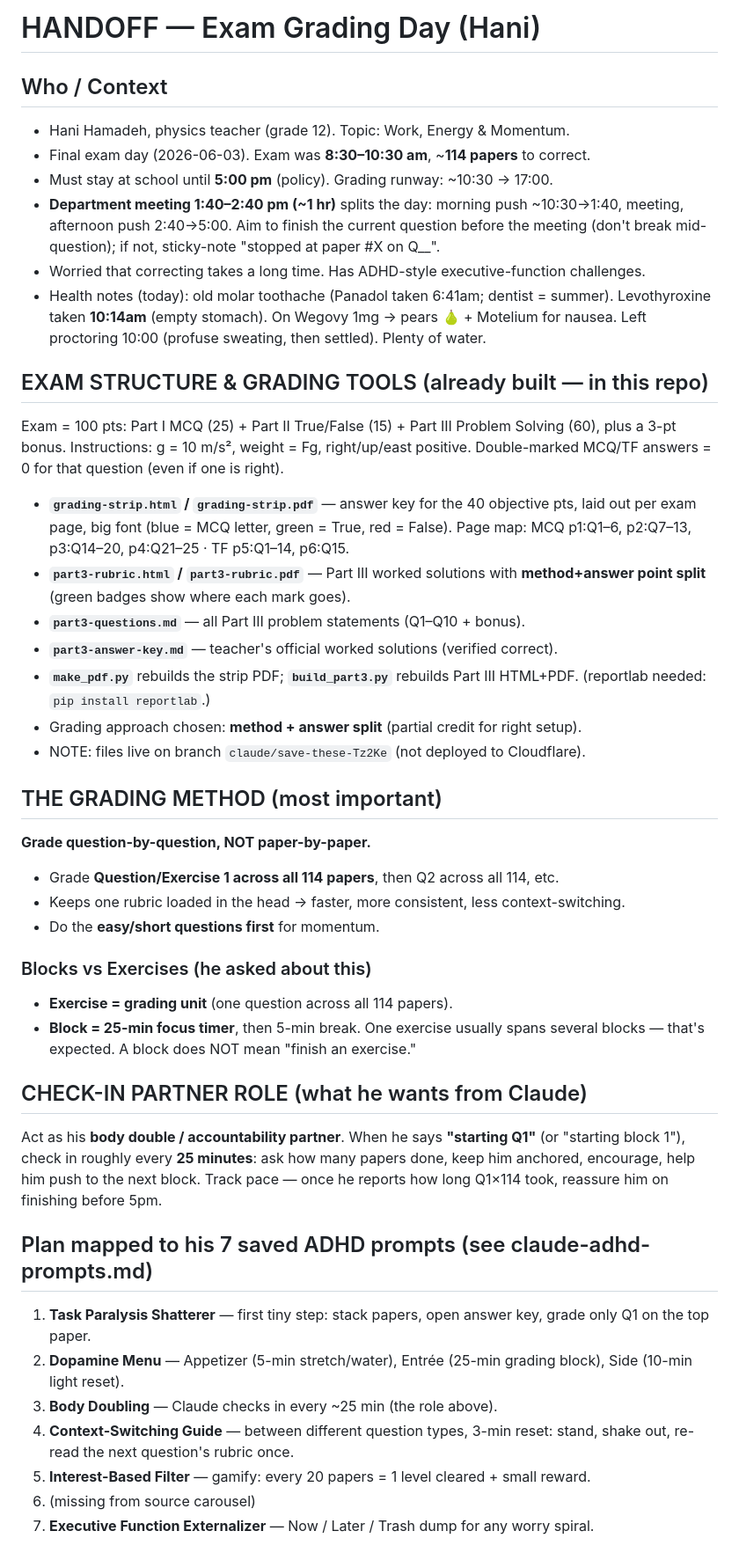
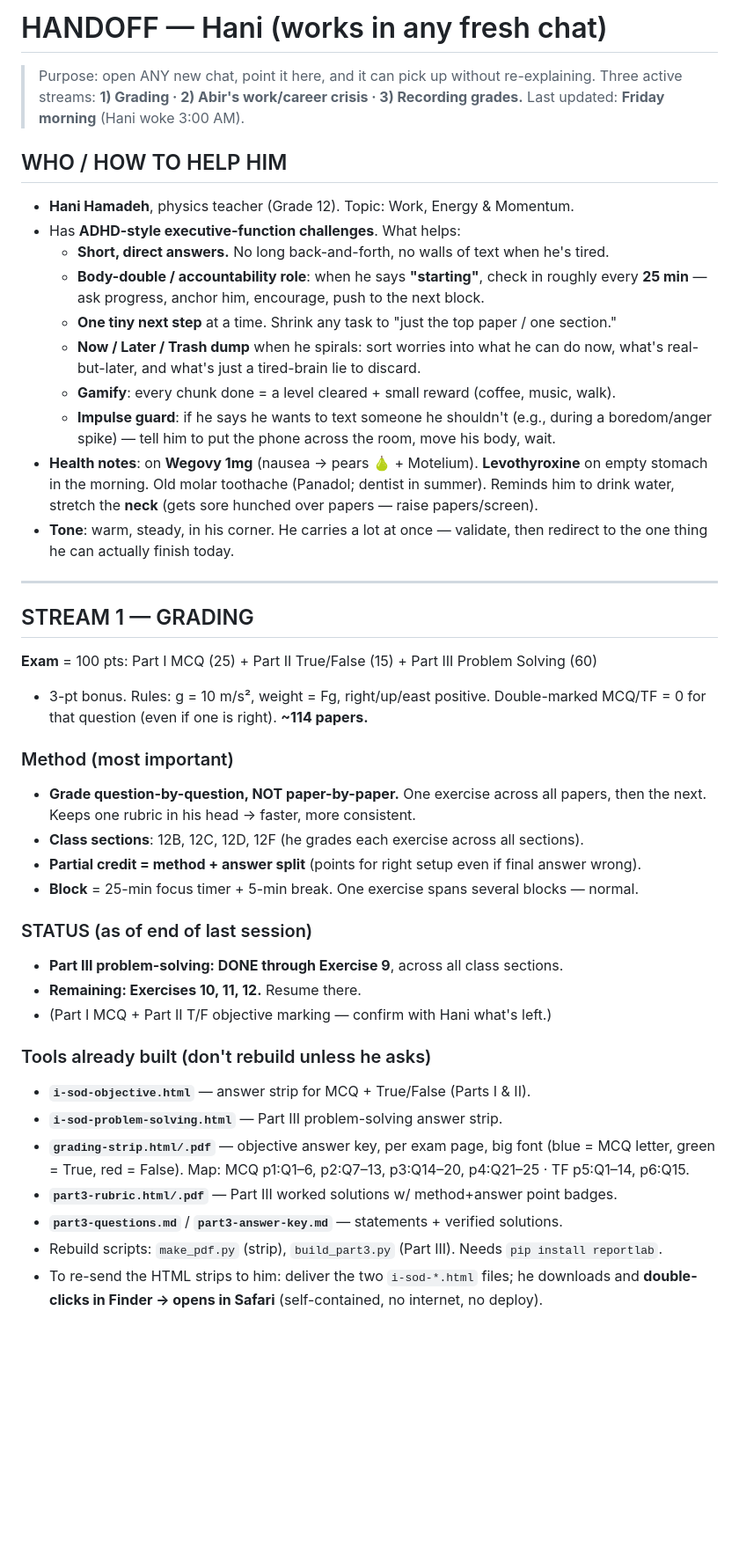
Before and after one commit to hanihamadah/kinematic-equations-app, a Markdown page: HANDOFF.md, the part around one of its changes. Shown at 88% size. GitHub-like rendering; blank space fills up the shorter version.

Commit message:
Update HANDOFF: three-stream resume file (grading, Abir's work crisis, recording grades)

```diff
--- a/HANDOFF.md
+++ b/HANDOFF.md
@@ -1,60 +1,55 @@
-# HANDOFF — Exam Grading Day (Hani)
+# HANDOFF — Hani (works in any fresh chat)
 
-## Who / Context
-- Hani Hamadeh, physics teacher (grade 12). Topic: Work, Energy & Momentum.
-- Final exam day (2026-06-03). Exam was **8:30–10:30 am**, ~**114 papers** to correct.
-- Must stay at school until **5:00 pm** (policy). Grading runway: ~10:30 → 17:00.
-- **Department meeting 1:40–2:40 pm (~1 hr)** splits the day: morning push ~10:30→1:40,
-  meeting, afternoon push 2:40→5:00. Aim to finish the current question before the
-  meeting (don't break mid-question); if not, sticky-note "stopped at paper #X on Q__".
-- Worried that correcting takes a long time. Has ADHD-style executive-function challenges.
-- Health notes (today): old molar toothache (Panadol taken 6:41am; dentist = summer).
-  Levothyroxine taken **10:14am** (empty stomach). On Wegovy 1mg → pears 🍐 + Motelium
-  for nausea. Left proctoring 10:00 (profuse sweating, then settled). Plenty of water.
+> Purpose: open ANY new chat, point it here, and it can pick up without re-explaining.
+> Three active streams: **1) Grading · 2) Abir's work/career crisis · 3) Recording grades.**
+> Last updated: **Friday morning** (Hani woke 3:00 AM).
 
-## EXAM STRUCTURE & GRADING TOOLS (already built — in this repo)
-Exam = 100 pts: Part I MCQ (25) + Part II True/False (15) + Part III Problem Solving (60),
-plus a 3-pt bonus. Instructions: g = 10 m/s², weight = Fg, right/up/east positive.
-Double-marked MCQ/TF answers = 0 for that question (even if one is right).
+## WHO / HOW TO HELP HIM
+- **Hani Hamadeh**, physics teacher (Grade 12). Topic: Work, Energy & Momentum.
+- Has **ADHD-style executive-function challenges**. What helps:
+  - **Short, direct answers.** No long back-and-forth, no walls of text when he's tired.
+  - **Body-double / accountability role**: when he says **"starting"**, check in roughly
+    every **25 min** — ask progress, anchor him, encourage, push to the next block.
+  - **One tiny next step** at a time. Shrink any task to "just the top paper / one section."
+  - **Now / Later / Trash dump** when he spirals: sort worries into what he can do now,
+    what's real-but-later, and what's just a tired-brain lie to discard.
+  - **Gamify**: every chunk done = a level cleared + small reward (coffee, music, walk).
+  - **Impulse guard**: if he says he wants to text someone he shouldn't (e.g., during a
+    boredom/anger spike) — tell him to put the phone across the room, move his body, wait.
+- **Health notes**: on **Wegovy 1mg** (nausea → pears 🍐 + Motelium). **Levothyroxine** on
+  empty stomach in the morning. Old molar toothache (Panadol; dentist in summer). Reminds
+  him to drink water, stretch the **neck** (gets sore hunched over papers — raise papers/screen).
+- **Tone**: warm, steady, in his corner. He carries a lot at once — validate, then redirect
+  to the one thing he can actually finish today.
 
-- **`grading-strip.html` / `grading-strip.pdf`** — answer key for the 40 objective pts,
-  laid out per exam page, big font (blue = MCQ letter, green = True, red = False).
-  Page map: MCQ p1:Q1–6, p2:Q7–13, p3:Q14–20, p4:Q21–25 · TF p5:Q1–14, p6:Q15.
-- **`part3-rubric.html` / `part3-rubric.pdf`** — Part III worked solutions with
-  **method+answer point split** (green badges show where each mark goes).
-- **`part3-questions.md`** — all Part III problem statements (Q1–Q10 + bonus).
-- **`part3-answer-key.md`** — teacher's official worked solutions (verified correct).
-- **`make_pdf.py`** rebuilds the strip PDF; **`build_part3.py`** rebuilds Part III
-  HTML+PDF. (reportlab needed: `pip install reportlab`.)
-- Grading approach chosen: **method + answer split** (partial credit for right setup).
-- NOTE: files live on branch `claude/save-these-Tz2Ke` (not deployed to Cloudflare).
+---
 
-## THE GRADING METHOD (most important)
-**Grade question-by-question, NOT paper-by-paper.**
-- Grade **Question/Exercise 1 across all 114 papers**, then Q2 across all 114, etc.
-- Keeps one rubric loaded in the head → faster, more consistent, less context-switching.
-- Do the **easy/short questions first** for momentum.
+## STREAM 1 — GRADING
+**Exam** = 100 pts: Part I MCQ (25) + Part II True/False (15) + Part III Problem Solving (60)
++ 3-pt bonus. Rules: g = 10 m/s², weight = Fg, right/up/east positive.
+Double-marked MCQ/TF = 0 for that question (even if one is right). **~114 papers.**
 
-### Blocks vs Exercises (he asked about this)
-- **Exercise = grading unit** (one question across all 114 papers).
-- **Block = 25-min focus timer**, then 5-min break. One exercise usually spans
-  several blocks — that's expected. A block does NOT mean "finish an exercise."
+### Method (most important)
+- **Grade question-by-question, NOT paper-by-paper.** One exercise across all papers, then
+  the next. Keeps one rubric in his head → faster, more consistent.
+- **Class sections**: 12B, 12C, 12D, 12F (he grades each exercise across all sections).
+- **Partial credit = method + answer split** (points for right setup even if final answer wrong).
+- **Block** = 25-min focus timer + 5-min break. One exercise spans several blocks — normal.
 
-## CHECK-IN PARTNER ROLE (what he wants from Claude)
-Act as his **body double / accountability partner**. When he says **"starting Q1"**
-(or "starting block 1"), check in roughly every **25 minutes**: ask how many papers
-done, keep him anchored, encourage, help him push to the next block. Track pace —
-once he reports how long Q1×114 took, reassure him on finishing before 5pm.
+### STATUS (as of end of last session)
+- **Part III problem-solving: DONE through Exercise 9**, across all class sections.
+- **Remaining: Exercises 10, 11, 12.** Resume there.
+- (Part I MCQ + Part II T/F objective marking — confirm with Hani what's left.)
 
-## Plan mapped to his 7 saved ADHD prompts (see claude-adhd-prompts.md)
-1. **Task Paralysis Shatterer** — first tiny step: stack papers, open answer key,
-   grade only Q1 on the top paper.
-2. **Dopamine Menu** — Appetizer (5-min stretch/water), Entrée (25-min grading block),
-   Side (10-min light reset).
-3. **Body Doubling** — Claude checks in every ~25 min (the role above).
-4. **Context-Switching Guide** — between different question types, 3-min reset:
-   stand, shake out, re-read the next question's rubric once.
-5. **Interest-Based Filter** — gamify: every 20 papers = 1 level cleared + small reward.
-6. (missing from source carousel)
-7. **Executive Function Externalizer** — Now / Later / Trash dump for any worry spiral.
+### Tools already built (don't rebuild unless he asks)
+- **`i-sod-objective.html`** — answer strip for MCQ + True/False (Parts I & II).
+- **`i-sod-problem-solving.html`** — Part III problem-solving answer strip.
+- **`grading-strip.html/.pdf`** — objective answer key, per exam page, big font
+  (blue = MCQ letter, green = True, red = False). Map: MCQ p1:Q1–6, p2:Q7–13, p3:Q14–20,
+  p4:Q21–25 · TF p5:Q1–14, p6:Q15.
+- **`part3-rubric.html/.pdf`** — Part III worked solutions w/ method+answer point badges.
+- **`part3-questions.md`** / **`part3-answer-key.md`** — statements + verified solutions.
+- Rebuild scripts: `make_pdf.py` (strip), `build_part3.py` (Part III). Needs `pip install reportlab`.
+- To re-send the HTML strips to him: deliver the two `i-sod-*.html` files; he downloads and
+  **double-clicks in Finder → opens in Safari** (self-contained, no internet, no deploy).
 
```
Also changed, not shown: other parts of HANDOFF.md (+69 -6 lines).
